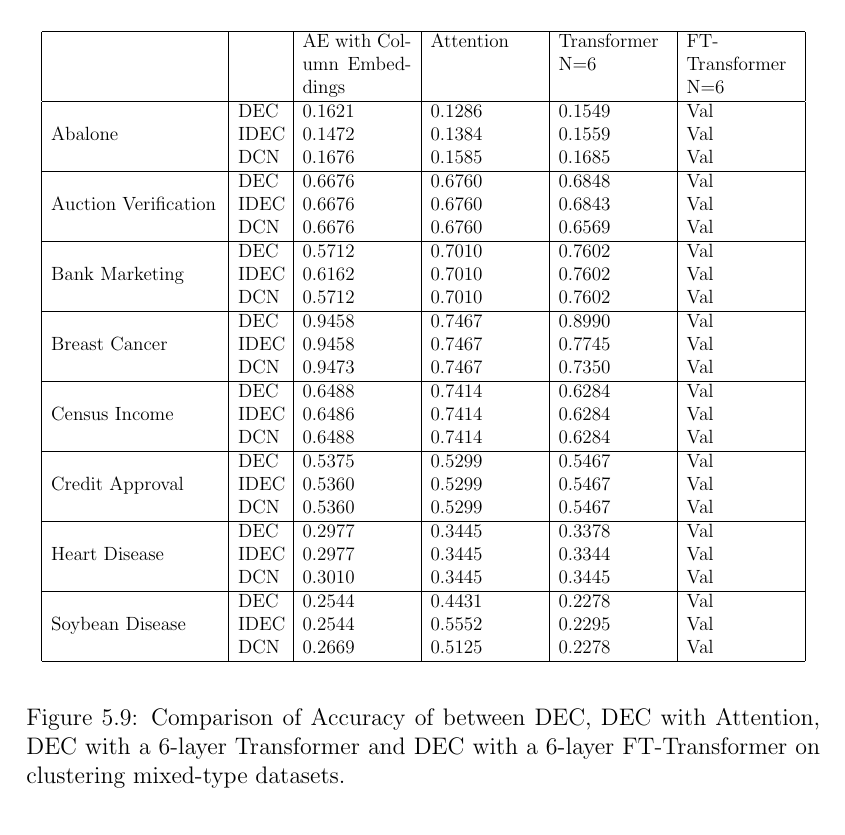
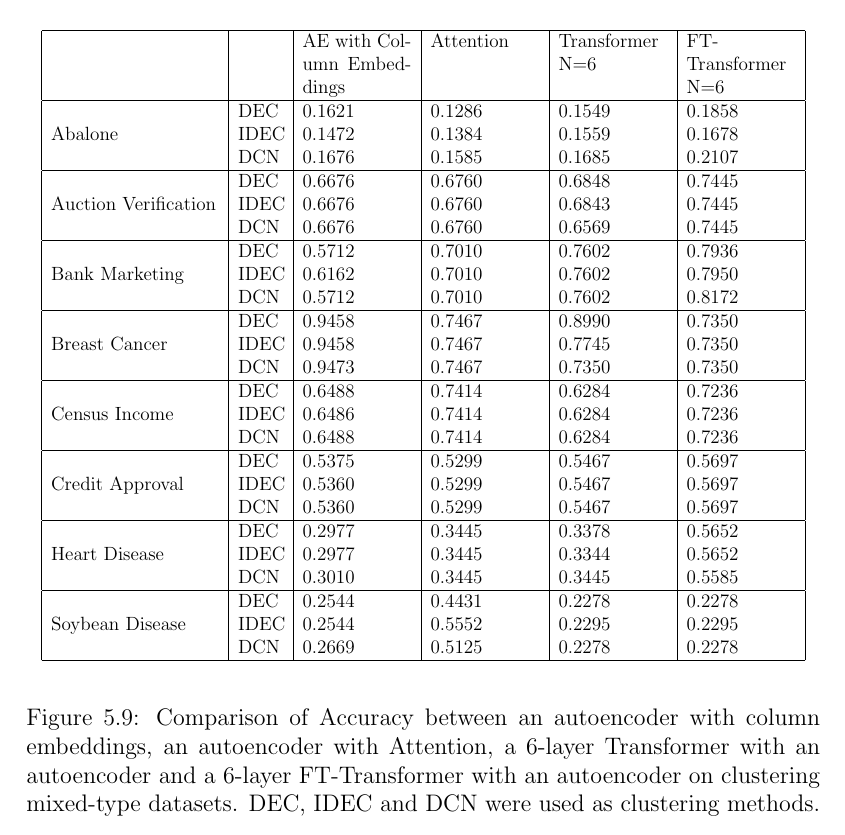
Before and after one commit to jaanisfehling/attention-mixed-type-clustering, a LaTeX thesis (Thesis/dmmdbstmpl.tex, which reads Thesis/thesis.tex): part of page 37 of 42, cut so that both start at the same text. Compiled offline with pdfLaTeX.

Commit message:
add ft-transformer deep clustering results

```diff
--- a/Thesis/thesis.tex
+++ b/Thesis/thesis.tex
@@ -471,5 +471,3 @@ Our first comparison is between classical clustering methods for clustering mixe
 	\begin{tabular}{|p{37mm}|p{10mm}|p{24mm}|p{24mm}|p{24mm}|p{24mm}|}
 	\hline
 	&&AE with Column Embeddings&Attention&Transformer N=6&FT-Transformer N=6\\ \hline
-	&DEC&0.1585&0.1630&0.1642&Val\\
-	Abalone&IDEC&0.1501&0.1623&0.1653&Val\\
@@ -479 +477,0 @@ Our first comparison is between classical clustering methods for clustering mixe
-	Auction Verification&IDEC&0.0179&0.0203&0.0444&Val\\
@@ -483 +481,0 @@ Our first comparison is between classical clustering methods for clustering mixe
-	Bank Marketing&IDEC&0.0172&0.0023&0.0000&Val\\
@@ -487 +485,0 @@ Our first comparison is between classical clustering methods for clustering mixe
-	Breast Cancer&IDEC&0.7284&0.2185&0.2244&Val\\
@@ -491 +489,0 @@ Our first comparison is between classical clustering methods for clustering mixe
-	Census Income&IDEC&0.0911&0.0663&0.0689&Val\\
@@ -495 +493,0 @@ Our first comparison is between classical clustering methods for clustering mixe
-	Credit Approval	&IDEC&0.0024&0.0000&0.0036&Val\\
@@ -499 +497,0 @@ Our first comparison is between classical clustering methods for clustering mixe
-	Heart Disease&IDEC&0.1273&0.1599&0.1503&Val\\
@@ -503 +501,0 @@ Our first comparison is between classical clustering methods for clustering mixe
-	Soybean Disease&IDEC&0.3866&0.6532&0.2684&Val\\
@@ -516,41 +516,41 @@ Our first comparison is between classical clustering methods for clustering mixe
 		\begin{tabular}{|p{37mm}|p{10mm}|p{24mm}|p{24mm}|p{24mm}|p{24mm}|}
 		\hline
 		&&AE with Column Embeddings&Attention&Transformer N=6&FT-Transformer N=6\\ \hline
-		&DEC&0.1621&0.1286&0.1549&Val\\
-		Abalone&IDEC&0.1472&0.1384&0.1559&Val\\
-		&DCN&0.1676&0.1585&0.1685&Val\\ \hline
+		&DEC&0.1621&0.1286&0.1549&0.1858\\
+		Abalone&IDEC&0.1472&0.1384&0.1559&0.1678\\
+		&DCN&0.1676&0.1585&0.1685&0.2107\\ \hline
 
-		&DEC&0.6676&0.6760&0.6848&Val\\
-		Auction Verification&IDEC&0.6676&0.6760&0.6843&Val\\
-		&DCN&0.6676&0.6760&0.6569&Val\\ \hline
+		&DEC&0.6676&0.6760&0.6848&0.7445\\
+		Auction Verification&IDEC&0.6676&0.6760&0.6843&0.7445\\
+		&DCN&0.6676&0.6760&0.6569&0.7445\\ \hline
 
-		&DEC&0.5712&0.7010&0.7602&Val\\
-		Bank Marketing&IDEC&0.6162&0.7010&0.7602&Val\\
-		&DCN&0.5712&0.7010&0.7602&Val\\ \hline
+		&DEC&0.5712&0.7010&0.7602&0.7936\\
+		Bank Marketing&IDEC&0.6162&0.7010&0.7602&0.7950\\
+		&DCN&0.5712&0.7010&0.7602&0.8172\\ \hline
 
-		&DEC&0.9458&0.7467&0.8990&Val\\
-		Breast Cancer&IDEC&0.9458&0.7467&0.7745&Val\\
-		&DCN&0.9473&0.7467&0.7350&Val\\ \hline
+		&DEC&0.9458&0.7467&0.8990&0.7350\\
+		Breast Cancer&IDEC&0.9458&0.7467&0.7745&0.7350\\
+		&DCN&0.9473&0.7467&0.7350&0.7350\\ \hline
 
-		&DEC&0.6488&0.7414&0.6284&Val\\
-		Census Income&IDEC&0.6486&0.7414&0.6284&Val\\
-		&DCN&0.6488&0.7414&0.6284&Val\\ \hline
+		&DEC&0.6488&0.7414&0.6284&0.7236\\
+		Census Income&IDEC&0.6486&0.7414&0.6284&0.7236\\
+		&DCN&0.6488&0.7414&0.6284&0.7236\\ \hline
 
-		&DEC&0.5375&0.5299&0.5467&Val\\
-		Credit Approval&IDEC&0.5360&0.5299&0.5467&Val\\
-		&DCN&0.5360&0.5299&0.5467&Val\\ \hline
+		&DEC&0.5375&0.5299&0.5467&0.5697\\
+		Credit Approval&IDEC&0.5360&0.5299&0.5467&0.5697\\
+		&DCN&0.5360&0.5299&0.5467&0.5697\\ \hline
 
-		&DEC&0.2977&0.3445&0.3378&Val\\
-		Heart Disease&IDEC&0.2977&0.3445&0.3344&Val\\
-		&DCN&0.3010&0.3445&0.3445&Val\\ \hline
+		&DEC&0.2977&0.3445&0.3378&0.5652\\
+		Heart Disease&IDEC&0.2977&0.3445&0.3344&0.5652\\
+		&DCN&0.3010&0.3445&0.3445&0.5585\\ \hline
 
-		&DEC&0.2544&0.4431&0.2278&Val\\
-		Soybean Disease&IDEC&0.2544&0.5552&0.2295&Val\\
-		&DCN&0.2669&0.5125&0.2278&Val\\ \hline
+		&DEC&0.2544&0.4431&0.2278&0.2278\\
+		Soybean Disease&IDEC&0.2544&0.5552&0.2295&0.2295\\
+		&DCN&0.2669&0.5125&0.2278&0.2278\\ \hline
 		\end{tabular}
 	}
 	\end{center}
-	\caption{Comparison of Accuracy of between DEC, DEC with Attention, DEC with a 6-layer Transformer and DEC with a 6-layer FT-Transformer on clustering mixed-type datasets.}
+	\caption{Comparison of Accuracy between an autoencoder with column embeddings, an autoencoder with Attention, a 6-layer Transformer with an autoencoder and a 6-layer FT-Transformer with an autoencoder on clustering mixed-type datasets. DEC, IDEC and DCN were used as clustering methods.}
 	\label{deep_comparison_acc}
 	\end{figure}
 
```
Also changed, not shown: Thesis/dmmdbstmpl.pdf, Thesis/thesis.tex (41 more changed lines), 5 other files.
